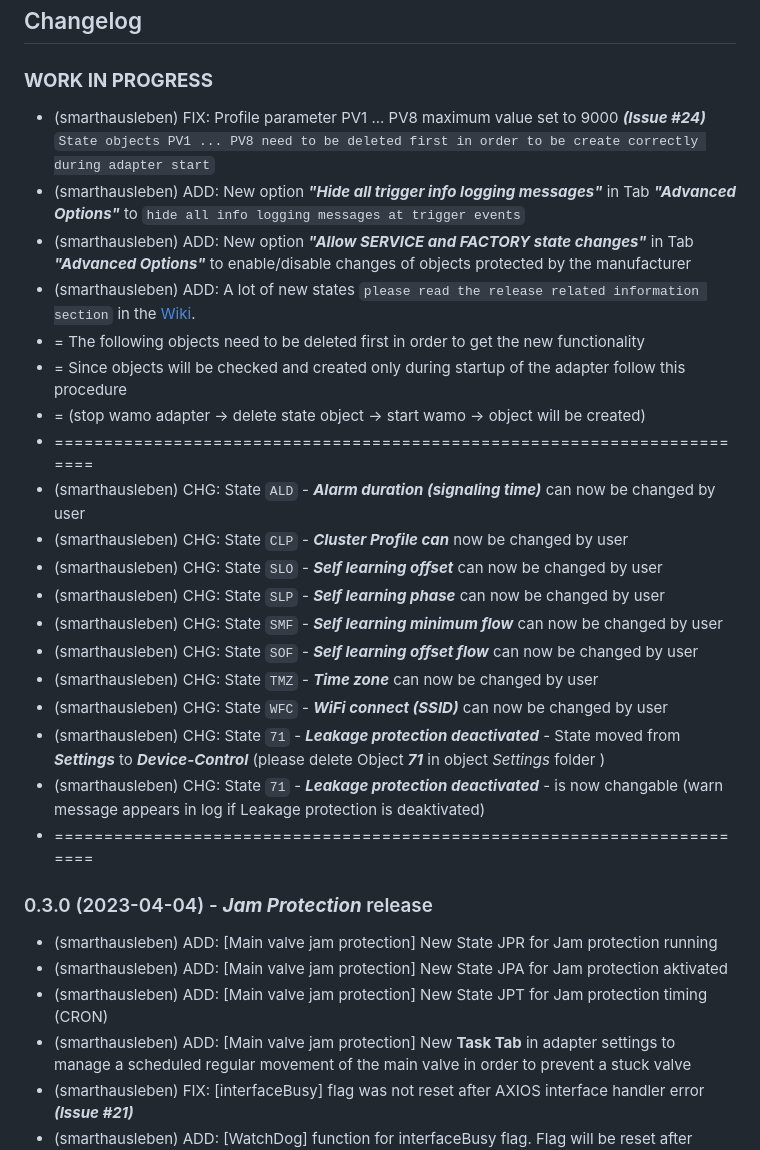
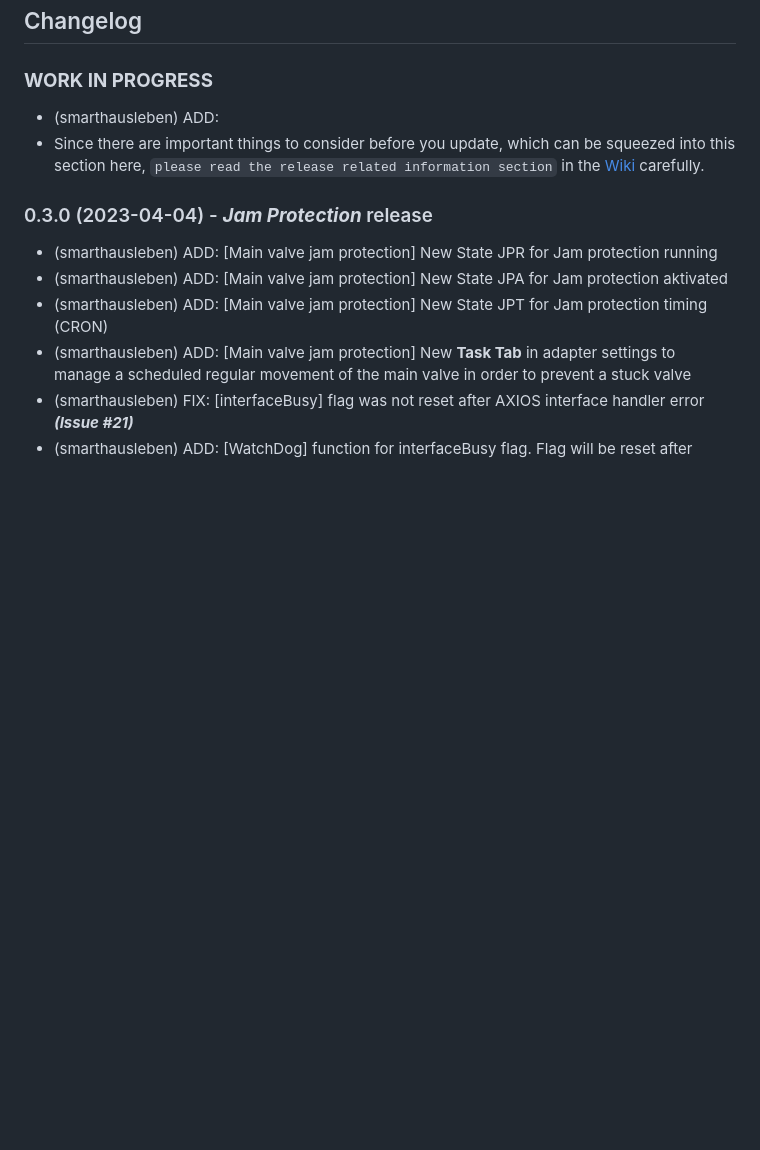
Before and after one commit to smarthausleben/ioBroker.wamo, a Markdown page: README.md, the part around the change. GitHub-like rendering; blank space fills up the shorter version.

```diff
--- a/README.md
+++ b/README.md
@@ -44,25 +44,8 @@ If you find this adapter useful and you want to support this project, your kindn
 -->
 
 ### **WORK IN PROGRESS**
-* (smarthausleben) FIX: Profile parameter PV1 ... PV8 maximum value set to 9000 **_(Issue #24)_** `State objects PV1 ... PV8 need to be deleted first in order to be create correctly during adapter start`
-* (smarthausleben) ADD: New option **_"Hide all trigger info logging messages"_** in Tab **_"Advanced Options"_** to `hide all info logging messages at trigger events`
-* (smarthausleben) ADD: New option **_"Allow SERVICE and FACTORY state changes"_** in Tab **_"Advanced Options"_** to enable/disable changes of objects protected by the manufacturer
-* (smarthausleben) ADD: A lot of new states `please read the release related information section` in the [Wiki](https://github.com/smarthausleben/ioBroker.wamo/wiki/Importent-release-related-information).
-* = The following objects need to be deleted first in order to get the new functionality
-* = Since objects will be checked and created only during startup of the adapter follow this procedure
-* = (stop wamo adapter -> delete state object -> start wamo -> object will be created)
-* ========================================================================
-* (smarthausleben) CHG: State `ALD` - **_Alarm duration (signaling time)_** can now be changed by user
-* (smarthausleben) CHG: State `CLP` - **_Cluster Profile can_** now be changed by user
-* (smarthausleben) CHG: State `SLO` - **_Self learning offset_** can now be changed by user
-* (smarthausleben) CHG: State `SLP` - **_Self learning phase_** can now be changed by user
-* (smarthausleben) CHG: State `SMF` - **_Self learning minimum flow_** can now be changed by user
-* (smarthausleben) CHG: State `SOF` - **_Self learning offset flow_** can now be changed by user
-* (smarthausleben) CHG: State `TMZ` - **_Time zone_** can now be changed by user
-* (smarthausleben) CHG: State `WFC` - **_WiFi connect (SSID)_** can now be changed by user
-* (smarthausleben) CHG: State `71` - **_Leakage protection deactivated_** - State moved from **_Settings_** to **_Device-Control_** (please delete Object **_71_** in object _Settings_ folder )
-* (smarthausleben) CHG: State `71` - **_Leakage protection deactivated_** - is now changable (warn message appears in log if Leakage protection is deaktivated)
-* ========================================================================
+* (smarthausleben) ADD:
+* Since there are important things to consider before you update, which can be squeezed into this section here, `please read the release related information section` in the [Wiki](https://github.com/smarthausleben/ioBroker.wamo/wiki/Importent-release-related-information) carefully.
 
 ### 0.3.0 (2023-04-04) - ***Jam Protection*** release
 * (smarthausleben) ADD: [Main valve jam protection] New State JPR for Jam protection running
```
